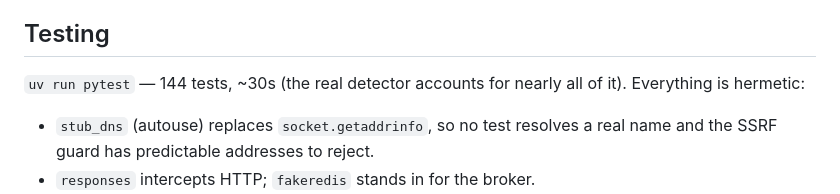
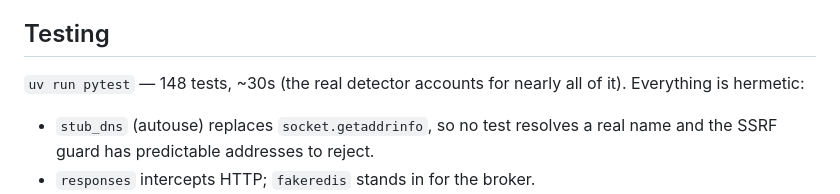
Before and after one commit to ericovis/deal_with_it, a Markdown page: CLAUDE.md, the part around the change. Rendered like a GitHub page.

Commit message:
Correct the test count in CLAUDE.md
Co-Authored-By: Claude Opus 5 <noreply@anthropic.com>
Claude-Session: https://claude.ai/code/session_01PwAxV3X2Lgn2Yyxo4kDCdp

```diff
--- a/CLAUDE.md
+++ b/CLAUDE.md
@@ -123,7 +123,7 @@ ONNX-exported detector. `image_to_numpy` was already dropped — it only did
 
 ## Testing
 
-`uv run pytest` — 144 tests, ~30s (the real detector accounts for nearly all
+`uv run pytest` — 148 tests, ~30s (the real detector accounts for nearly all
 of it). Everything is hermetic:
 
 - `stub_dns` (autouse) replaces `socket.getaddrinfo`, so no test resolves a
```
